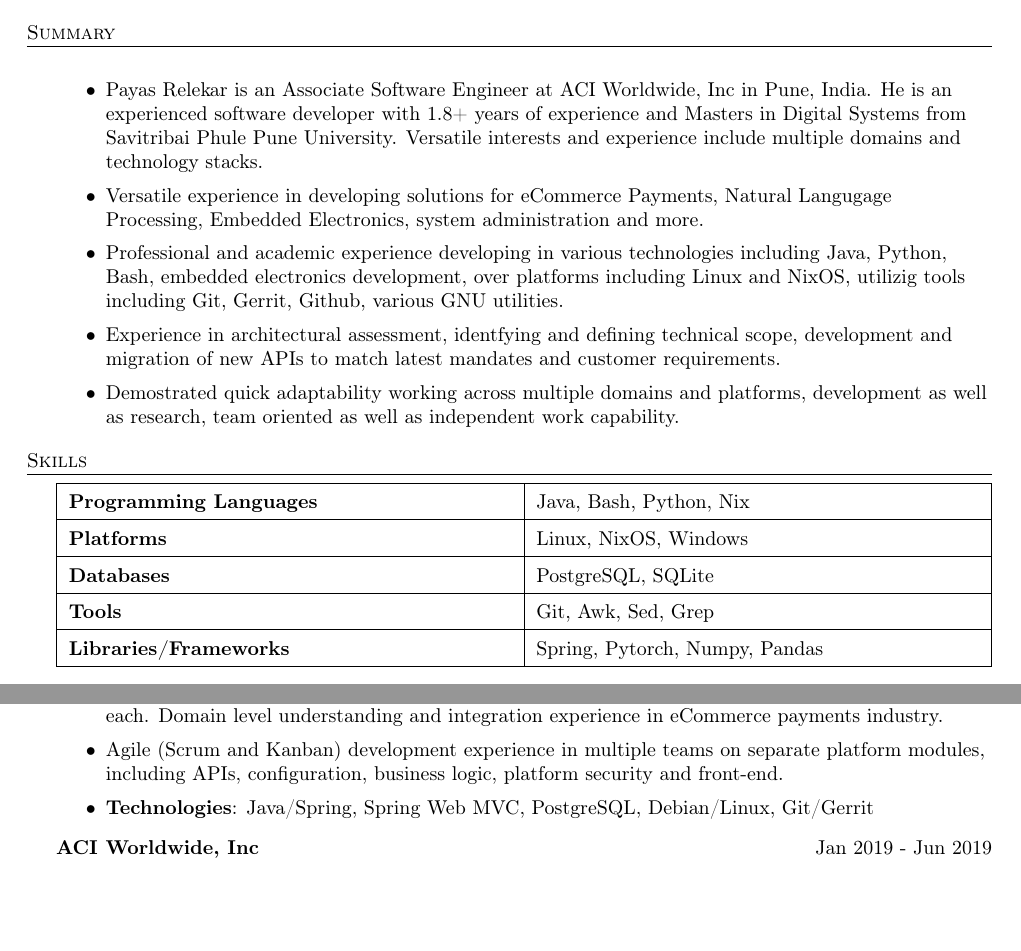
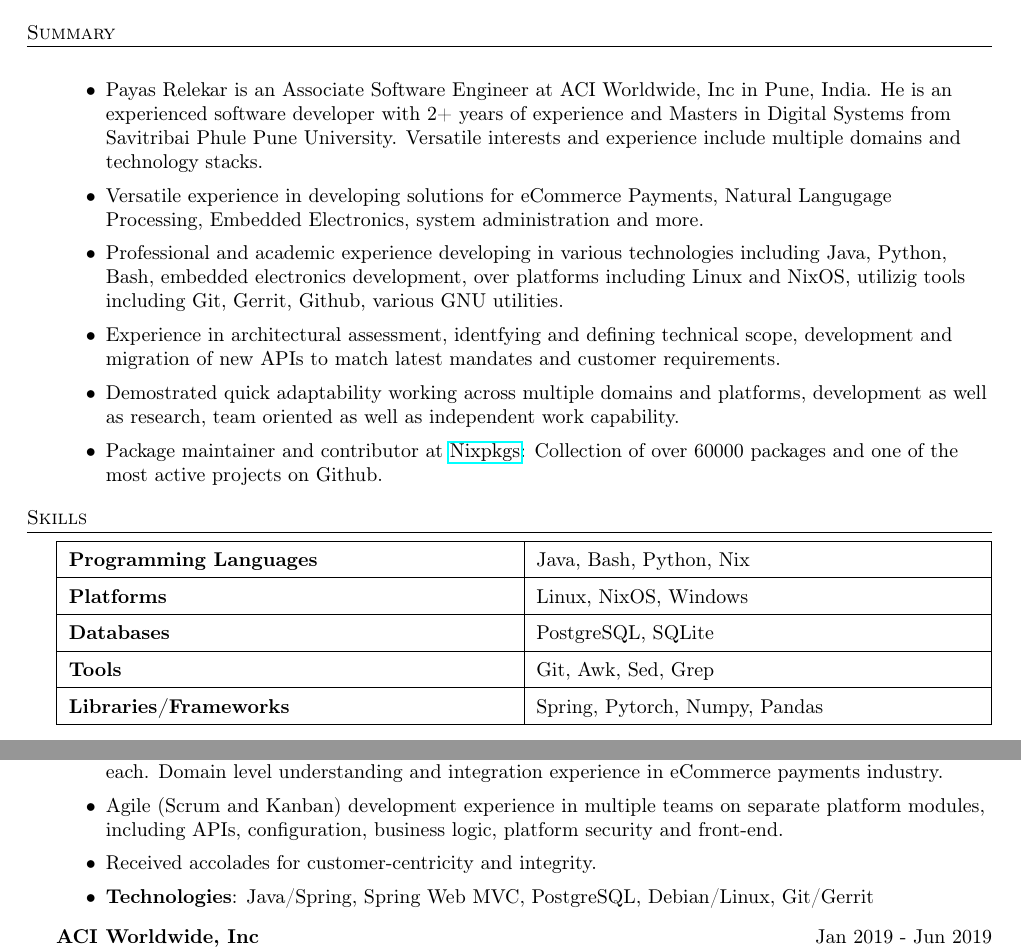
Before and after one commit to bhankas/resume, a LaTeX CV (resume.tex): two parts of page 1 of 2, joined at a grey line, cut so that both start at the same text, the shorter picture padded with empty space. Compiled offline with pdfLaTeX.

Commit message:
Added Nixpkgs contributions

```diff
--- a/resume.tex
+++ b/resume.tex
@@ -9,6 +9,7 @@
     \textheight=10in
     \pagestyle{empty}
     \raggedright
+    \usepackage{hyperref}
 
     %\renewcommand{\encodingdefault}{cg}
 %\renewcommand{\rmdefault}{lgrcmr}
@@ -79,11 +80,12 @@
 \vspace{1mm}
 
 \begin{itemize} \itemsep 1pt
-  \item Payas Relekar is an Associate Software Engineer at ACI Worldwide, Inc in Pune, India. He is an experienced software developer with 1.8+ years of experience and Masters in Digital Systems from Savitribai Phule Pune University. Versatile interests and experience include multiple domains and technology stacks.
+  \item Payas Relekar is an Associate Software Engineer at ACI Worldwide, Inc in Pune, India. He is an experienced software developer with 2+ years of experience and Masters in Digital Systems from Savitribai Phule Pune University. Versatile interests and experience include multiple domains and technology stacks.
   \item Versatile experience in developing solutions for eCommerce Payments, Natural Langugage Processing, Embedded Electronics, system administration and more.
   \item Professional and academic experience developing in various technologies including Java, Python, Bash, embedded electronics development, over platforms including Linux and NixOS, utilizig tools including Git, Gerrit, Github, various GNU utilities.
   \item Experience in architectural assessment, identfying and defining technical scope, development and migration of new APIs to match latest mandates and customer requirements.
   \item Demostrated quick adaptability working across multiple domains and platforms, development as well as research, team oriented as well as independent work capability.
+  \item Package maintainer and contributor at \href{https://github.com/NixOS/nixpkgs/}{Nixpkgs}: Collection of over 60000 packages and one of the most active projects on Github.
 \end{itemize}
 
 %==== Skills ====%
@@ -124,6 +126,7 @@
 	\item Development experience in PAY.ON includes platform maintenance, mandate implementations, and end-to-end feature development across multiple modules. Further experience includes support resolution, platform monitoring and ensuring stablility across the stack. Acquired strong understanding of development process, tooling and infrastructure.
   \item Exposure to multiple payments APIs across different payment acquirers, and data transformation for each. Domain level understanding and integration experience in eCommerce payments industry.
   \item Agile (Scrum and Kanban) development experience in multiple teams on separate platform modules, including APIs, configuration, business logic, platform security and front-end.
+  \item Received accolades for customer-centricity and integrity.
 	\item \textbf{Technologies}: Java/Spring, Spring Web MVC, PostgreSQL, Debian/Linux, Git/Gerrit
 \end{itemize}
 
```
Also changed, not shown: resume.pdf.
